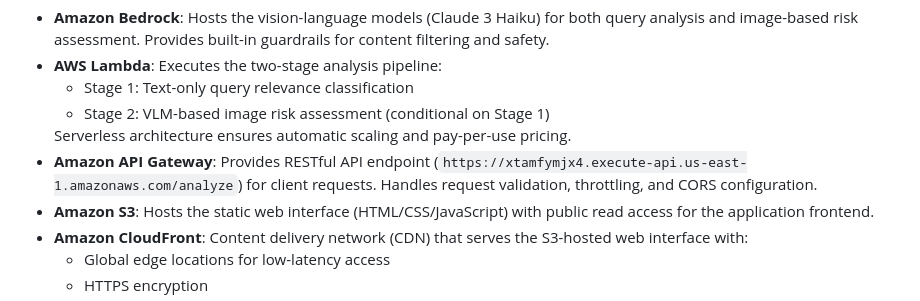
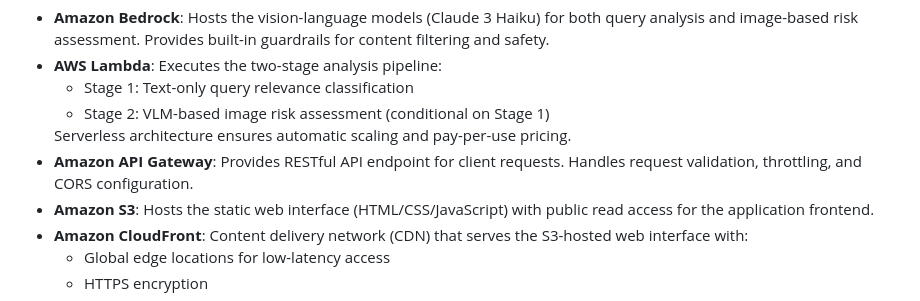
Before and after one commit to z00bean/rahgirr-vlm, a Markdown page: README.md, the part around the change. Drawn GitHub-style.

```diff
--- a/README.md
+++ b/README.md
@@ -279,7 +279,7 @@ RAHGIR is deployed as a serverless application on AWS, leveraging multiple manag
     Serverless architecture ensures automatic scaling and pay-per-use pricing.
   </li>
 
-  <li><strong>Amazon API Gateway</strong>: Provides RESTful API endpoint (<code>https://xtamfymjx4.execute-api.us-east-1.amazonaws.com/analyze</code>) for client requests. Handles request validation, throttling, and CORS configuration.</li>
+  <li><strong>Amazon API Gateway</strong>: Provides RESTful API endpoint for client requests. Handles request validation, throttling, and CORS configuration.</li>
 
   <li><strong>Amazon S3</strong>: Hosts the static web interface (HTML/CSS/JavaScript) with public read access for the application frontend.</li>
 
```
